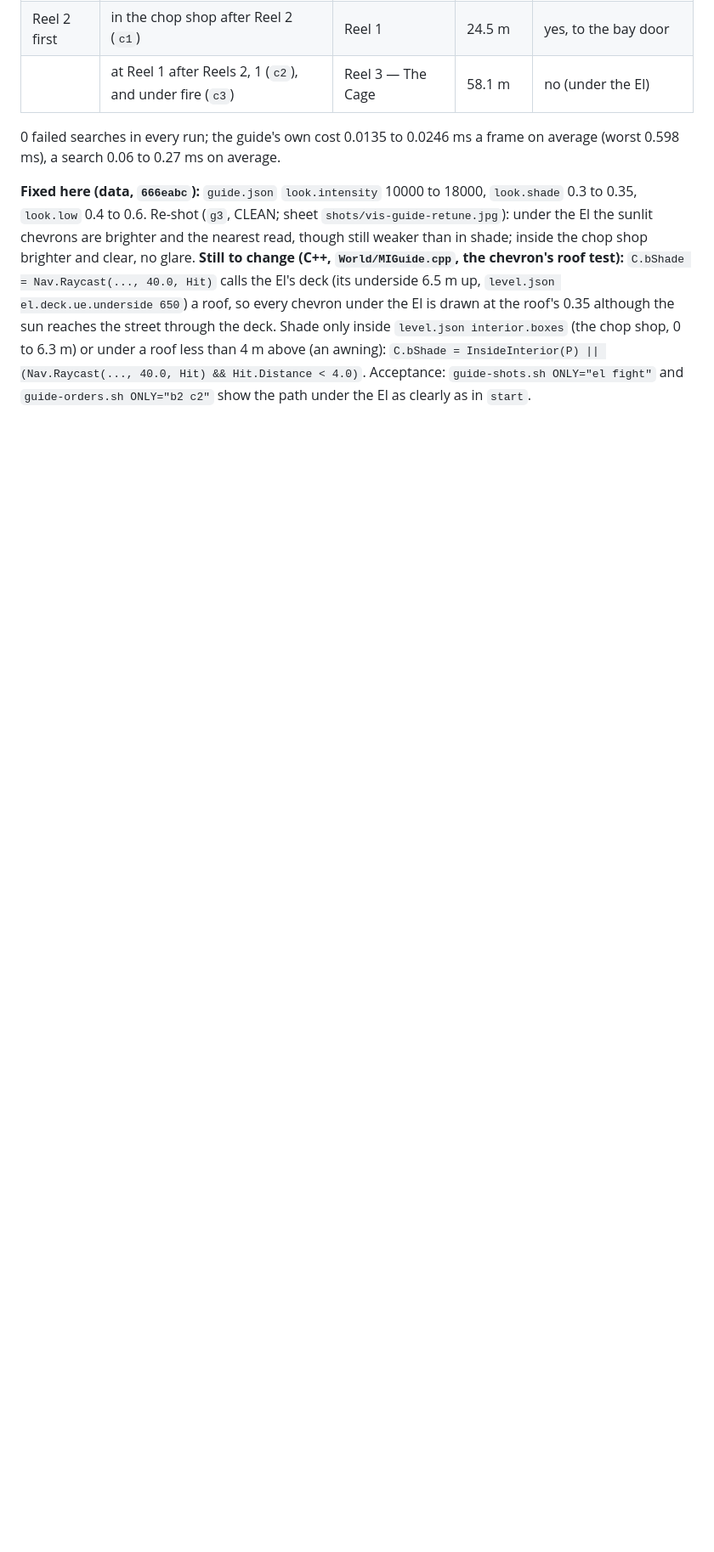
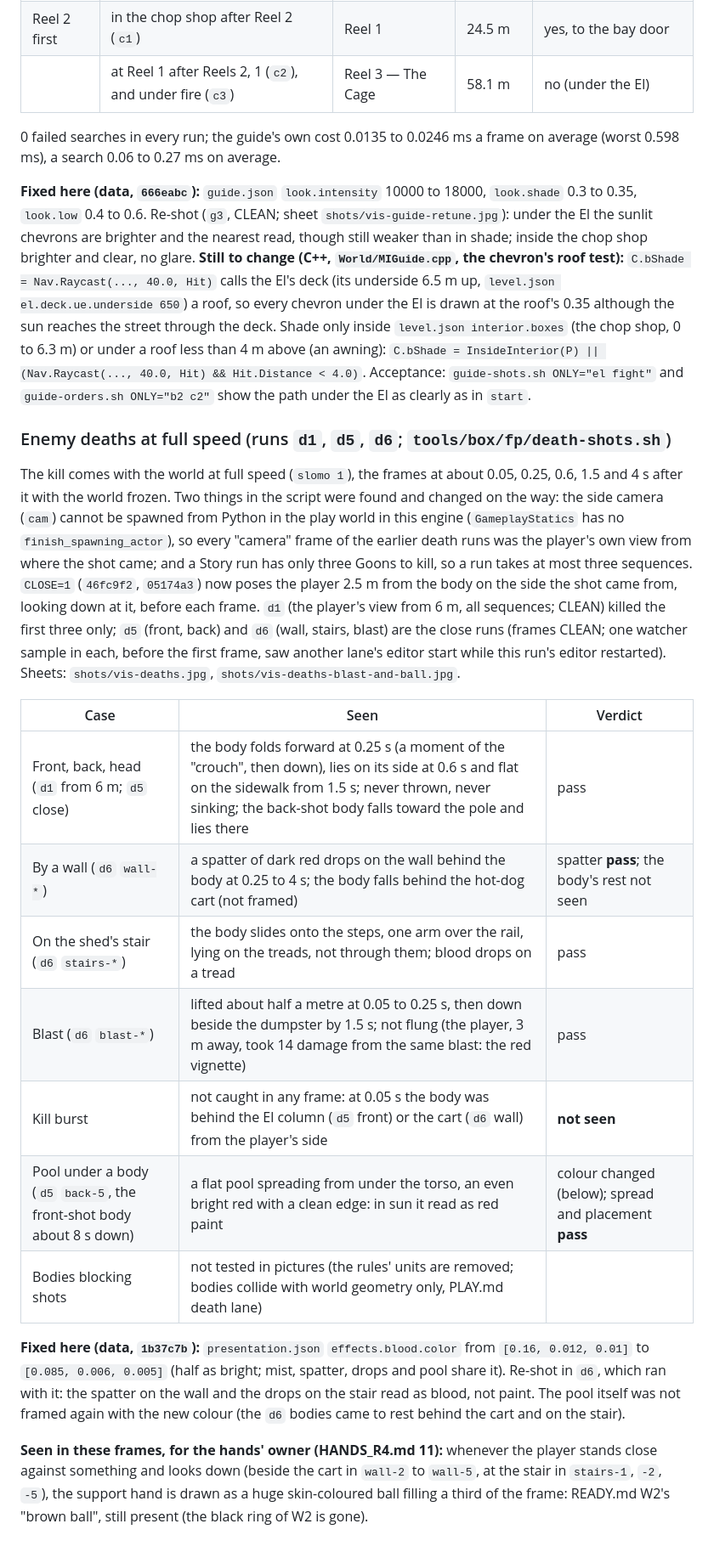
Before and after one commit to Teslalol305/MURDER-INC., a Markdown page: docs/unreal/PLAY.md, the part around the change. Shown at 85% size. Drawn GitHub-style; blank space fills up the shorter version.

Commit message:
PLAY.md and HANDS_R4: deaths seen at full speed and close (fall, rest, stair, blast, wall spatter; the pool's colour darkened), the side camera that never worked in death-shots, the support hand still drawn as a ball near walls; two evidence sheets
Co-Authored-By: Claude Opus 5.5 <noreply@anthropic.com>
Claude-Session: https://claude.ai/code/session_01HkcHdD7NbyxwnFfuuSpZY4

```diff
--- a/docs/unreal/PLAY.md
+++ b/docs/unreal/PLAY.md
@@ -575,3 +575,35 @@ roof's 0.35 although the sun reaches the street through the deck. Shade only ins
 chop shop, 0 to 6.3 m) or under a roof less than 4 m above (an awning): `C.bShade = InsideInterior(P) || (Nav.Raycast(...,
 40.0, Hit) && Hit.Distance < 4.0)`. Acceptance: `guide-shots.sh ONLY="el fight"` and `guide-orders.sh ONLY="b2 c2"`
 show the path under the El as clearly as in `start`.
+
+### Enemy deaths at full speed (runs `d1`, `d5`, `d6`; `tools/box/fp/death-shots.sh`)
+
+The kill comes with the world at full speed (`slomo 1`), the frames at about 0.05, 0.25, 0.6, 1.5 and 4 s after it with the
+world frozen. Two things in the script were found and changed on the way: the side camera (`cam`) cannot be spawned from
+Python in the play world in this engine (`GameplayStatics` has no `finish_spawning_actor`), so every "camera" frame of
+the earlier death runs was the player's own view from where the shot came; and a Story run has only three Goons to kill,
+so a run takes at most three sequences. `CLOSE=1` (`46fc9f2`, `05174a3`) now poses the player 2.5 m from the body on the
+side the shot came from, looking down at it, before each frame. `d1` (the player's view from 6 m, all sequences; CLEAN)
+killed the first three only; `d5` (front, back) and `d6` (wall, stairs, blast) are the close runs (frames CLEAN; one
+watcher sample in each, before the first frame, saw another lane's editor start while this run's editor restarted).
+Sheets: `shots/vis-deaths.jpg`, `shots/vis-deaths-blast-and-ball.jpg`.
+
+| Case | Seen | Verdict |
+|---|---|---|
+| Front, back, head (`d1` from 6 m; `d5` close) | the body folds forward at 0.25 s (a moment of the "crouch", then down), lies on its side at 0.6 s and flat on the sidewalk from 1.5 s; never thrown, never sinking; the back-shot body falls toward the pole and lies there | pass |
+| By a wall (`d6` `wall-*`) | a spatter of dark red drops on the wall behind the body at 0.25 to 4 s; the body falls behind the hot-dog cart (not framed) | spatter **pass**; the body's rest not seen |
+| On the shed's stair (`d6` `stairs-*`) | the body slides onto the steps, one arm over the rail, lying on the treads, not through them; blood drops on a tread | pass |
+| Blast (`d6` `blast-*`) | lifted about half a metre at 0.05 to 0.25 s, then down beside the dumpster by 1.5 s; not flung (the player, 3 m away, took 14 damage from the same blast: the red vignette) | pass |
+| Kill burst | not caught in any frame: at 0.05 s the body was behind the El column (`d5` front) or the cart (`d6` wall) from the player's side | **not seen** |
+| Pool under a body (`d5` `back-5`, the front-shot body about 8 s down) | a flat pool spreading from under the torso, an even bright red with a clean edge: in sun it read as red paint | colour changed (below); spread and placement **pass** |
+| Bodies blocking shots | not tested in pictures (the rules' units are removed; bodies collide with world geometry only, PLAY.md death lane) | |
+
+**Fixed here (data, `1b37c7b`):** `presentation.json` `effects.blood.color` from `[0.16, 0.012, 0.01]` to `[0.085, 0.006,
+0.005]` (half as bright; mist, spatter, drops and pool share it). Re-shot in `d6`, which ran with it: the spatter on the
+wall and the drops on the stair read as blood, not paint. The pool itself was not framed again with the new colour (the
+`d6` bodies came to rest behind the cart and on the stair).
+
+**Seen in these frames, for the hands' owner (HANDS_R4.md 11):** whenever the player stands close against something and
+looks down (beside the cart in `wall-2` to `wall-5`, at the stair in `stairs-1`, `-2`, `-5`), the support hand is drawn as
+a huge skin-coloured ball filling a third of the frame: READY.md W2's "brown ball", still present (the black ring of W2 is
+gone).
```
Also changed, not shown: docs/unreal/HANDS_R4.md (+8 -0 lines), docs/unreal/shots/vis-deaths-blast-and-ball.jpg (added), docs/unreal/shots/vis-deaths.jpg (added).
